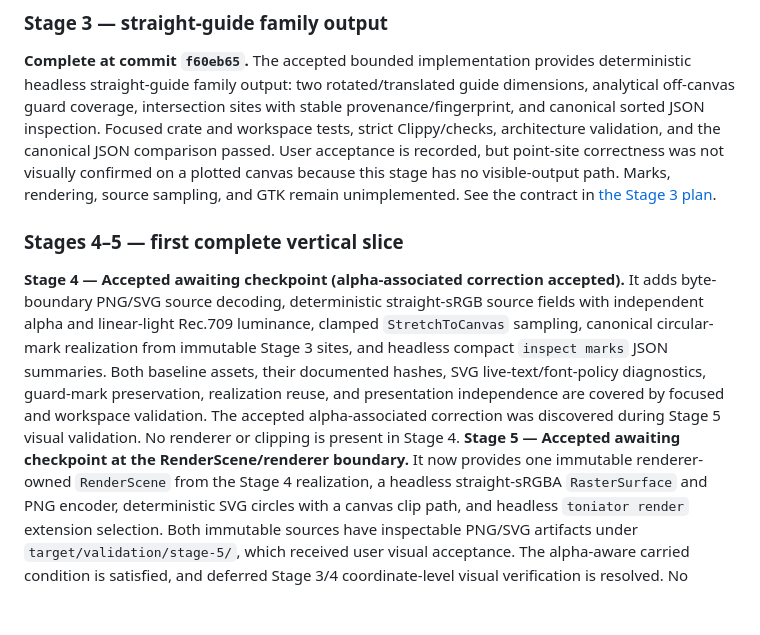
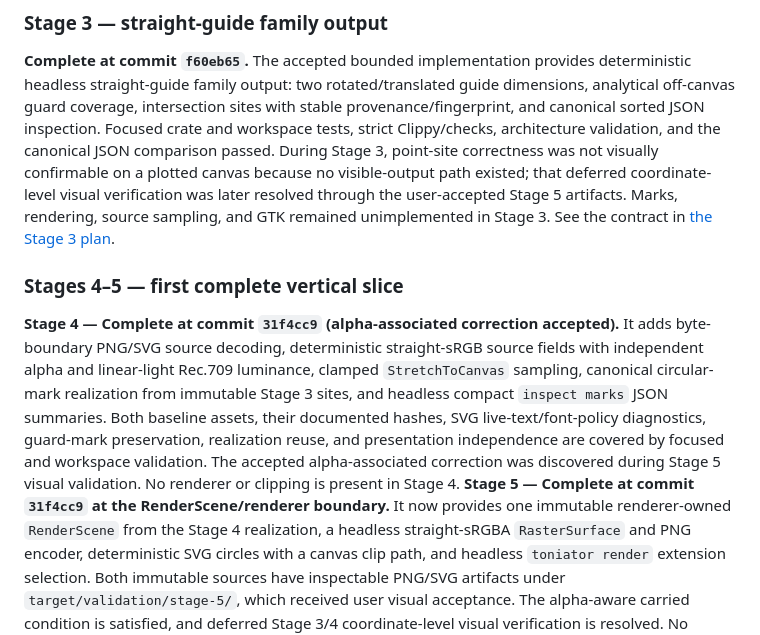
Before and after one commit to ricperry/Toniator, a Markdown page: ProgressTracker.md, the part around the change. Drawn GitHub-style; blank space fills up the shorter version.

Commit message:
docs(progress): record Stage 4 and Stage 5 checkpoint

```diff
--- a/ProgressTracker.md
+++ b/ProgressTracker.md
@@ -49,15 +49,17 @@ deterministic headless straight-guide family output: two rotated/translated
 guide dimensions, analytical off-canvas guard coverage, intersection sites
 with stable provenance/fingerprint, and canonical sorted JSON inspection.
 Focused crate and workspace tests, strict Clippy/checks, architecture
-validation, and the canonical JSON comparison passed. User acceptance is
-recorded, but point-site correctness was not visually confirmed on a plotted
-canvas because this stage has no visible-output path. Marks, rendering,
-source sampling, and GTK remain unimplemented. See the contract in
+validation, and the canonical JSON comparison passed. During Stage 3,
+point-site correctness was not visually confirmable on a plotted canvas because
+no visible-output path existed; that deferred coordinate-level visual
+verification was later resolved through the user-accepted Stage 5 artifacts.
+Marks, rendering, source sampling, and GTK remained unimplemented in Stage 3.
+See the contract in
 [the Stage 3 plan](docs/GREENFIELD_REWRITE_PLAN.md#stage-3--straight-guide-family-output).
 
 ### Stages 4–5 — first complete vertical slice
 
-**Stage 4 — Accepted awaiting checkpoint (alpha-associated correction accepted).** It adds byte-boundary PNG/SVG source
+**Stage 4 — Complete at commit `31f4cc9` (alpha-associated correction accepted).** It adds byte-boundary PNG/SVG source
 decoding, deterministic straight-sRGB source fields with independent alpha and
 linear-light Rec.709 luminance, clamped `StretchToCanvas` sampling, canonical
 circular-mark realization from immutable Stage 3 sites, and headless compact
@@ -66,7 +68,7 @@ SVG live-text/font-policy diagnostics, guard-mark preservation, realization
 reuse, and presentation independence are covered by focused and workspace
 validation. The accepted alpha-associated correction was discovered during
 Stage 5 visual validation. No renderer or clipping is present in Stage 4.
-**Stage 5 — Accepted awaiting checkpoint at the RenderScene/renderer boundary.** It now provides one immutable renderer-owned `RenderScene`
+**Stage 5 — Complete at commit `31f4cc9` at the RenderScene/renderer boundary.** It now provides one immutable renderer-owned `RenderScene`
 from the Stage 4 realization, a headless straight-sRGBA `RasterSurface` and
 PNG encoder, deterministic SVG circles with a canvas clip path, and headless
 `toniator render` extension selection. Both immutable sources have inspectable
```
